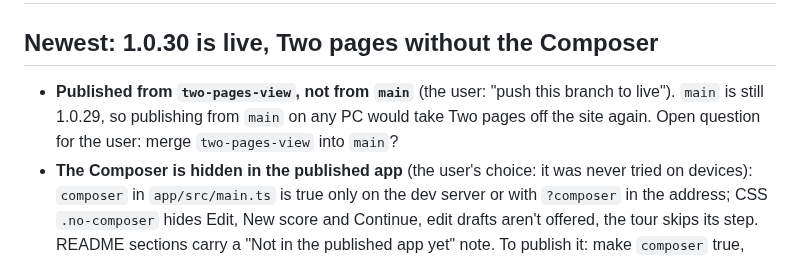
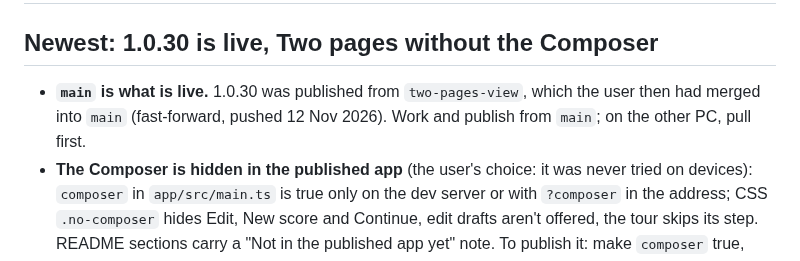
Before and after one commit to HowieYHY/mobilemusescore, a Markdown page: HANDOFF.md, the part around the change. Drawn GitHub-style.

Commit message:
Handoff: main now holds what is live (1.0.30)
Co-Authored-By: Claude Fable 5.2 <noreply@anthropic.com>

```diff
--- a/HANDOFF.md
+++ b/HANDOFF.md
@@ -1,9 +1,8 @@
 # Handoff (11 Nov 2026, late: 1.0.30 published from branch `two-pages-view`)
 
 ## Newest: 1.0.30 is live, Two pages without the Composer
-- **Published from `two-pages-view`, not from `main`** (the user: "push this branch to live"). `main` is still
-  1.0.29, so publishing from `main` on any PC would take Two pages off the site again. Open question for the
-  user: merge `two-pages-view` into `main`?
+- **`main` is what is live.** 1.0.30 was published from `two-pages-view`, which the user then had merged into
+  `main` (fast-forward, pushed 12 Nov 2026). Work and publish from `main`; on the other PC, pull first.
 - **The Composer is hidden in the published app** (the user's choice: it was never tried on devices): `composer`
   in `app/src/main.ts` is true only on the dev server or with `?composer` in the address; CSS `.no-composer`
   hides Edit, New score and Continue, edit drafts aren't offered, the tour skips its step. README sections
```
